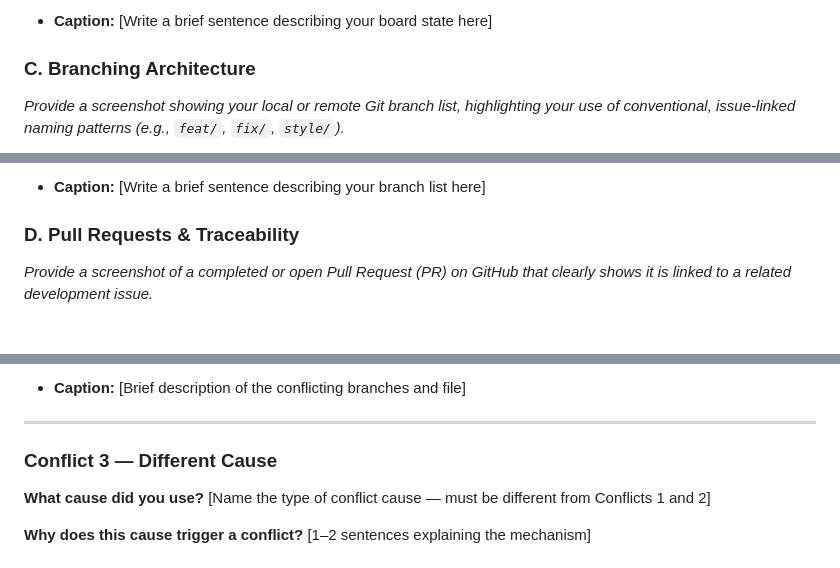
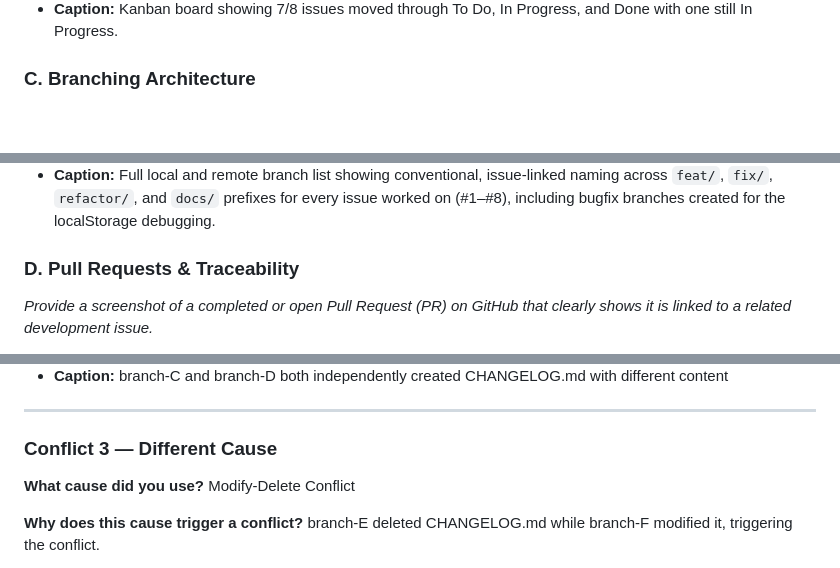
Before and after one commit to IS-PROJECT-2026/academic-tracker-166991, a Markdown page: submission.md, 3 parts joined by grey strips. Drawn GitHub-style; blank space fills up the shorter version.

```diff
--- a/submission.md
+++ b/submission.md
@@ -70,6 +66,5 @@ Demonstrate your workflow mechanics by embedding your screenshots below.
 
-* **Caption:** [Write a brief sentence describing your board state here]
+* **Caption:**  Kanban board showing 7/8 issues moved through To Do, In Progress, and Done with one still In Progress.
 
 ### C. Branching Architecture
-*Provide a screenshot showing your local or remote Git branch list, highlighting your use of conventional, issue-linked naming patterns (e.g., `feat/`, `fix/`, `style/`).*
 
@@ -77,5 +72,5 @@ Demonstrate your workflow mechanics by embedding your screenshots below.
 
-* **Caption:** [Write a brief sentence describing your branch list here]
+* **Caption:** Full local and remote branch list showing conventional, issue-linked naming across `feat/`, `fix/`, `refactor/`, and `docs/` prefixes for every issue worked on (#1–#8), including bugfix branches created for the localStorage debugging.
 
 ### D. Pull Requests & Traceability
 *Provide a screenshot of a completed or open Pull Request (PR) on GitHub that clearly shows it is linked to a related development issue.*
@@ -131,11 +129,11 @@ You must engineer **three merge conflicts**, each triggered by a **different cau
 
-* **Caption:** [Brief description of the conflicting branches and file]
+* **Caption:** branch-C and branch-D both independently created CHANGELOG.md with different content
 
 ---
 
 ### Conflict 3 — Different Cause
 
-**What cause did you use?** [Name the type of conflict cause — must be different from Conflicts 1 and 2]
+**What cause did you use?** Modify-Delete Conflict
 
-**Why does this cause trigger a conflict?** [1–2 sentences explaining the mechanism]
+**Why does this cause trigger a conflict?** branch-E deleted CHANGELOG.md while branch-F modified it, triggering the conflict.
 
```
Also changed, not shown: other parts of submission.md (+20 -35 lines).
